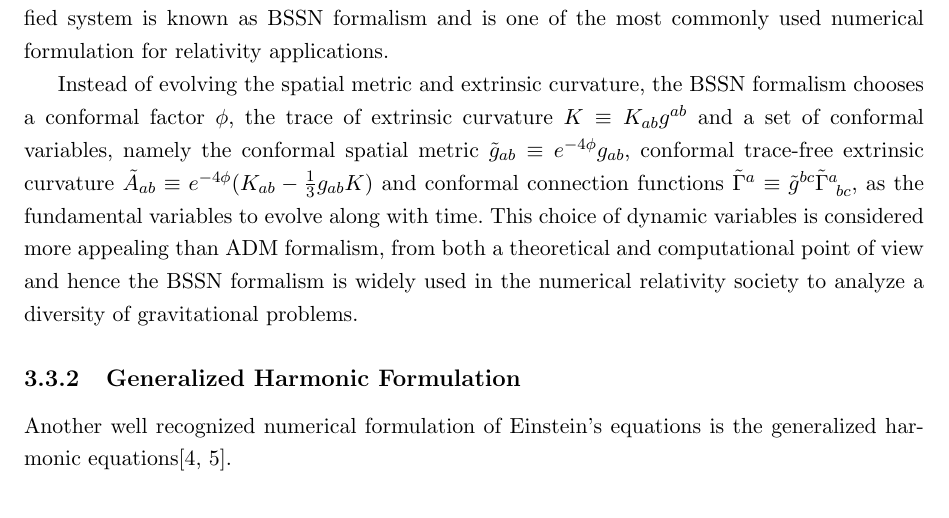
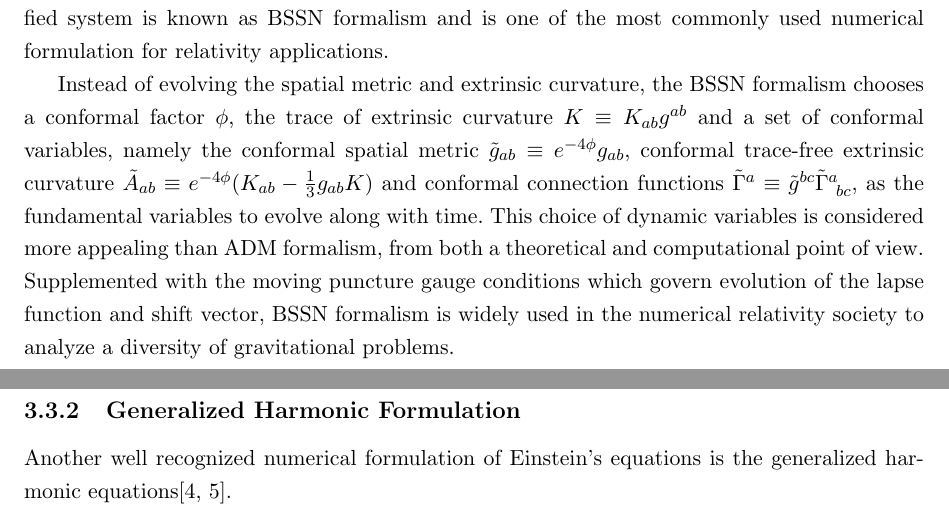
Before and after one commit to mengcao/dissertation, a LaTeX thesis (meng-thesis.tex, which reads Chapter-3/Chapter-3.tex): part of page 17 of 21 before the commit and two parts of pages 17 and 18 of 22 after it, the two joined at a grey line, cut so that both start at the same text. Compiled offline with pdfLaTeX.

Commit message:
Jan 20 2014

```diff
--- a/Chapter-3/Chapter-3.tex
+++ b/Chapter-3/Chapter-3.tex
@@ -57,7 +57,7 @@ In the numerical system now commonly referred as ADM formalism, the extrinsic cu
 
 Unfortunately, ADM formalism was later proved to be impractical to construct stable and long-term numerical simulations due to its incompetence to satisfy any know hyperbolic conditions. During the years between 1987 to 1999 Baumgarte, Shapiro, Shibata and Nakamura\cite{Shibata:1995we, Baumgarte:1998te} developed a modification of ADM formalism by introducing auxiliary variables. This modified system is known as BSSN formalism and is one of the most commonly used numerical formulation for relativity applications.
 
-Instead of evolving the spatial metric and extrinsic curvature, the BSSN formalism chooses a conformal factor $\phi$, the trace of extrinsic curvature $K \equiv K_{ab}g^{ab}$ and a set of conformal variables, namely the conformal spatial metric ${\tilde g}_{ab} \equiv e^{-4\phi}g_{ab}$, conformal trace-free extrinsic curvature ${\tilde A}_{ab} \equiv e^{-4\phi}(K_{ab} - \frac{1}{3}g_{ab}K)$ and conformal connection functions ${\tilde \Gamma}^{a} \equiv {\tilde g}^{bc}{\tilde \Gamma}^{a}_{~bc}$, as the fundamental variables to evolve along with time. This choice of dynamic variables is considered more appealing than ADM formalism, from both a theoretical and computational point of view and hence the BSSN formalism is widely used in the numerical relativity society to analyze a diversity of gravitational problems.
+Instead of evolving the spatial metric and extrinsic curvature, the BSSN formalism chooses a conformal factor $\phi$, the trace of extrinsic curvature $K \equiv K_{ab}g^{ab}$ and a set of conformal variables, namely the conformal spatial metric ${\tilde g}_{ab} \equiv e^{-4\phi}g_{ab}$, conformal trace-free extrinsic curvature ${\tilde A}_{ab} \equiv e^{-4\phi}(K_{ab} - \frac{1}{3}g_{ab}K)$ and conformal connection functions ${\tilde \Gamma}^{a} \equiv {\tilde g}^{bc}{\tilde \Gamma}^{a}_{~bc}$, as the fundamental variables to evolve along with time. This choice of dynamic variables is considered more appealing than ADM formalism, from both a theoretical and computational point of view. Supplemented with the moving puncture gauge conditions which govern evolution of the lapse function and shift vector, BSSN formalism is widely used in the numerical relativity society to analyze a diversity of gravitational problems.
 
 \subsection{Generalized Harmonic Formulation}
 Another well recognized numerical formulation of Einstein's equations is the generalized harmonic equations\cite{Friedrich:1985, Garfinkle:2001ni}.
```
